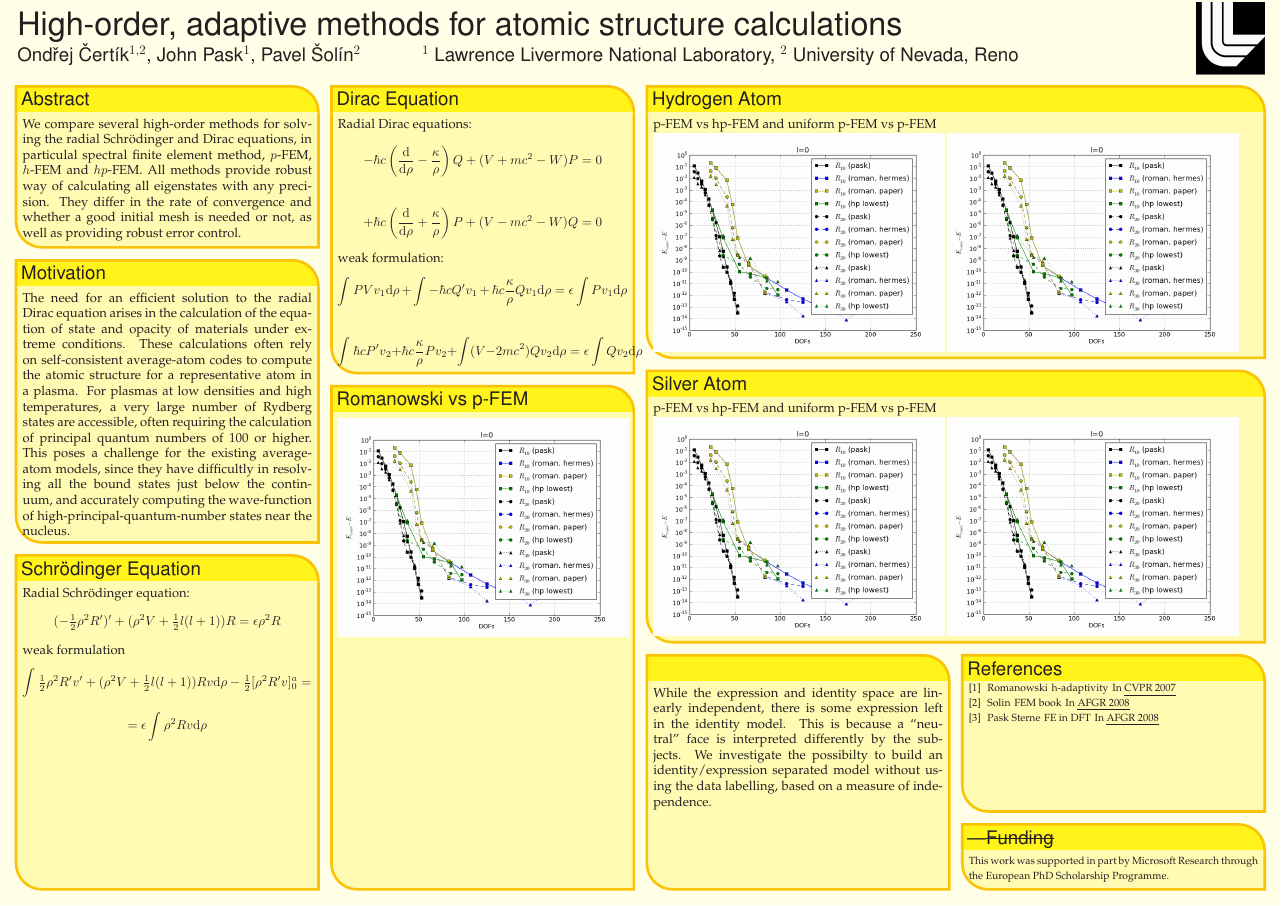
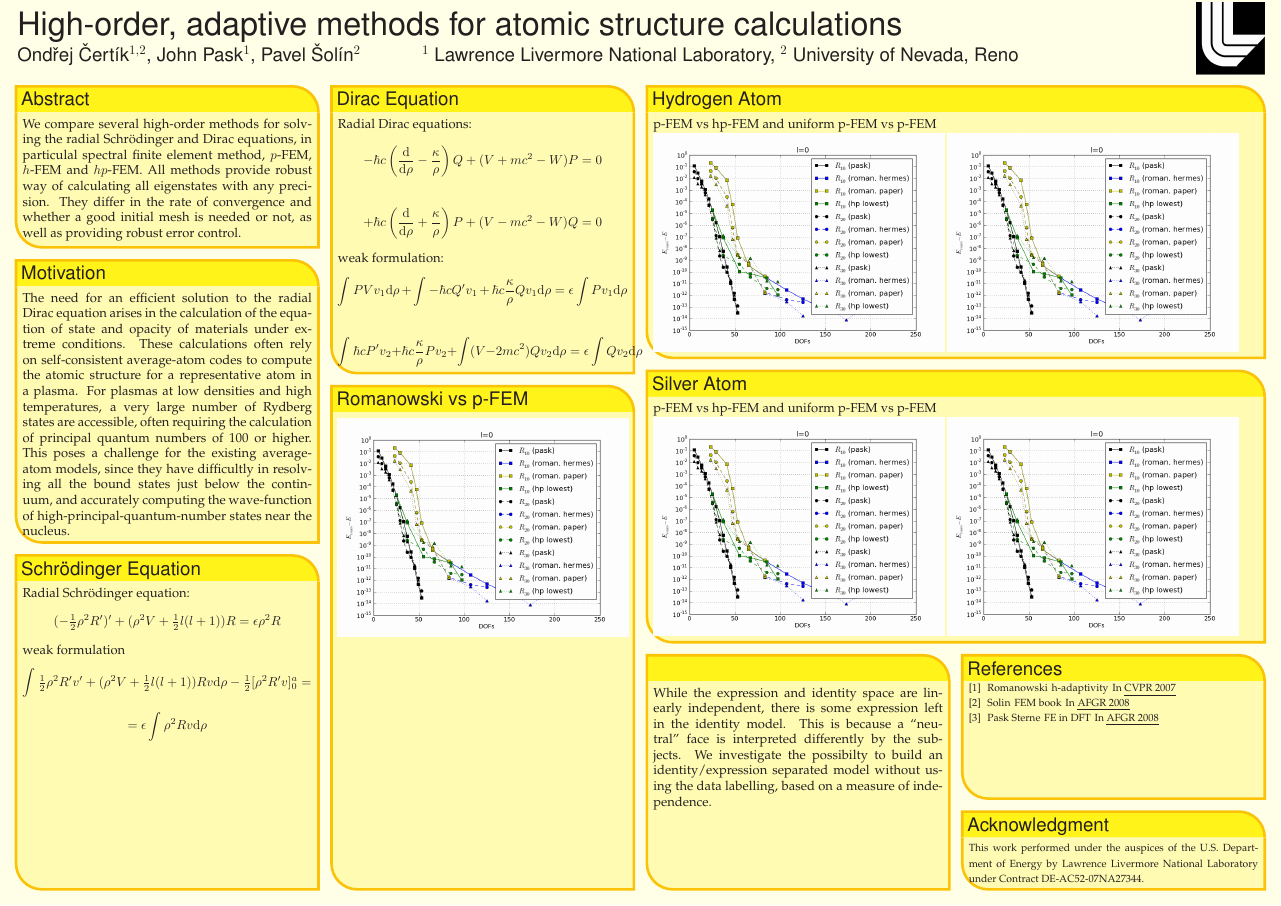
Before and after one commit to certik/cos-10-poster, a LaTeX poster (poster_landscape.tex): the whole page. Compiled offline with pdfLaTeX.

Commit message:
Acknowledgment added

```diff
--- a/poster_landscape.tex
+++ b/poster_landscape.tex
@@ -255,10 +255,11 @@ p-FEM vs hp-FEM and uniform p-FEM vs p-FEM\\
     the data labelling, based on a measure of independence.
   }%
 %%%%%%%%%%%%%%%%%%%%%%%%%%%%%%%%%%%%%%%%%%%%%%%%%%%%%%%%%%%%%%%%%%%%%%%%%%%%%%
-  \headerbox{---\sout{Funding}}{name=funding,column=3,span=1,above=bottom}{
+  \headerbox{Acknowledgment}{name=funding,column=3,span=1,above=bottom}{
 %%%%%%%%%%%%%%%%%%%%%%%%%%%%%%%%%%%%%%%%%%%%%%%%%%%%%%%%%%%%%%%%%%%%%%%%%%%%%%
   \smaller
-  This work was supported in part by Microsoft Research through the European PhD Scholarship Programme.
+   This work performed under the auspices of the U.S. Department of Energy by
+   Lawrence Livermore National Laboratory under Contract DE-AC52-07NA27344.
   }%
 %%%%%%%%%%%%%%%%%%%%%%%%%%%%%%%%%%%%%%%%%%%%%%%%%%%%%%%%%%%%%%%%%%%%%%%%%%%%%%
   \headerbox{References}{name=references,column=3,above=funding,below=silver}{
```
